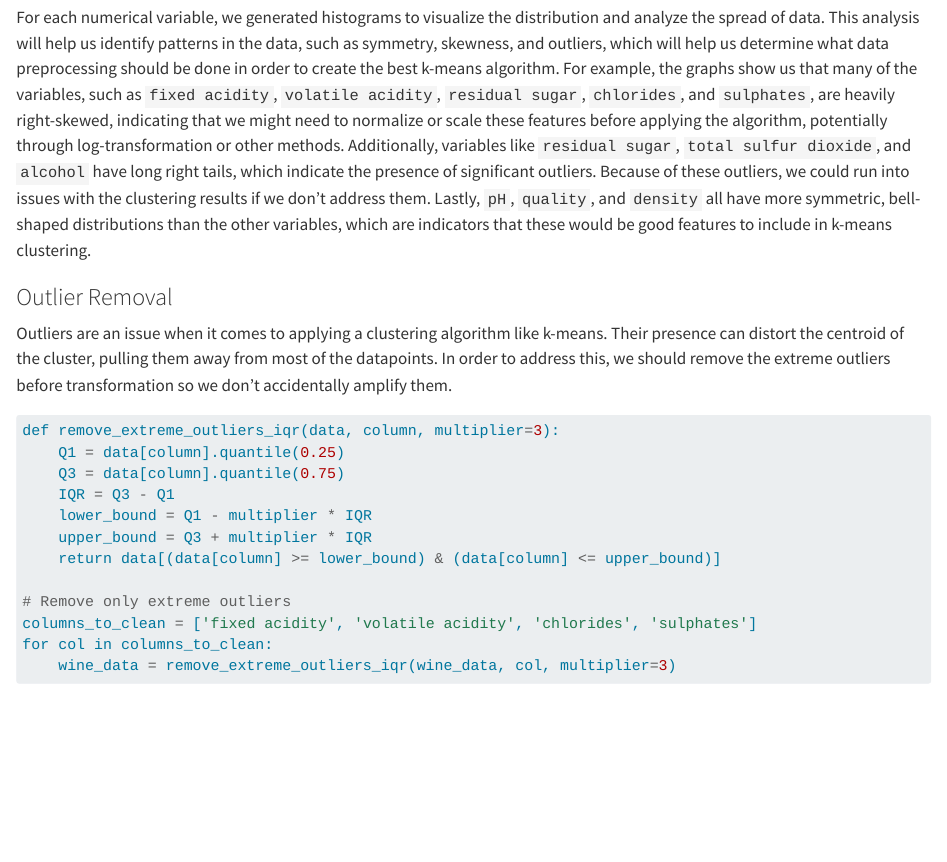
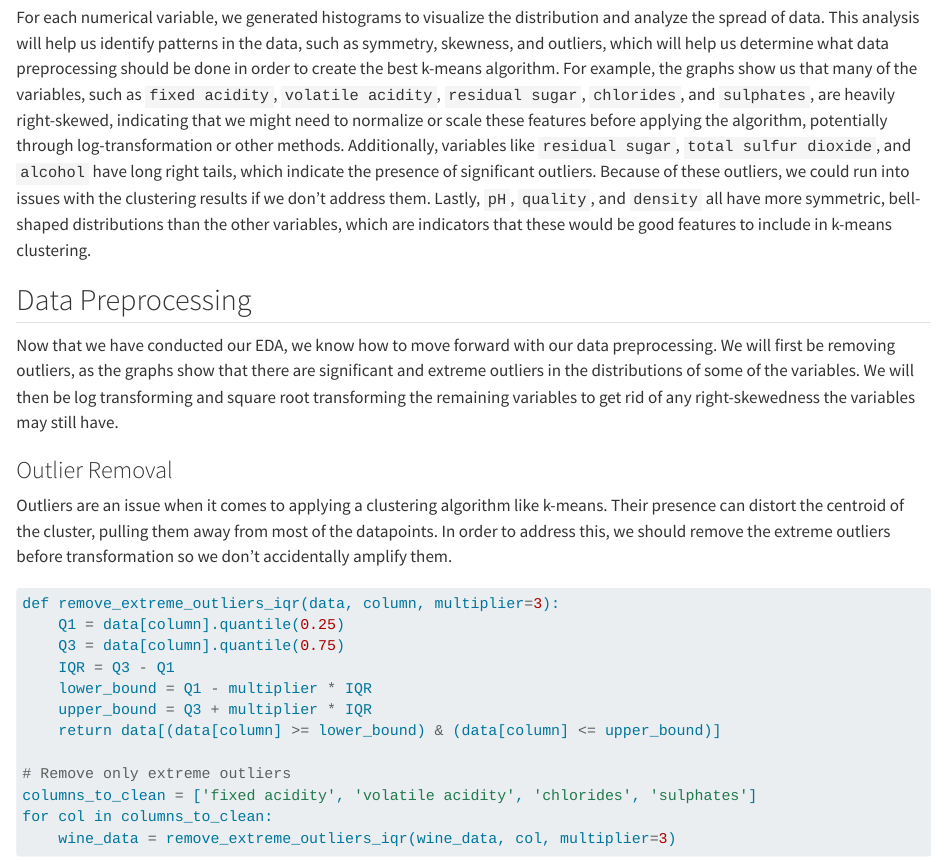
Before and after one commit to Capstone-24-25/vignette-kmeans-clustering, a Quarto document (vignette.qmd): the page in a window 1100 px wide, from 5220 px down. Rendered offline with R 4.5, knitr and Pandoc in place of Quarto, with nearby package versions; long lines of code are wrapped.

Commit message:
data preprocessing paragraph

```diff
--- a/vignette.qmd
+++ b/vignette.qmd
@@ -123,6 +123,9 @@ plt.show()
 
 For each numerical variable, we generated histograms to visualize the distribution and analyze the spread of data. This analysis will help us identify patterns in the data, such as symmetry, skewness, and outliers, which will help us determine what data preprocessing should be done in order to create the best k-means algorithm. For example, the graphs show us that many of the variables, such as `fixed acidity`, `volatile acidity`, `residual sugar`, `chlorides`, and `sulphates`, are heavily right-skewed, indicating that we might need to normalize or scale these features before applying the algorithm, potentially through log-transformation or other methods. Additionally, variables like `residual sugar`, `total sulfur dioxide`, and `alcohol` have long right tails, which indicate the presence of significant outliers. Because of these outliers, we could run into issues with the clustering results if we don't address them. Lastly, `pH`, `quality`, and `density` all have more symmetric, bell-shaped distributions than the other variables, which are indicators that these would be good features to include in k-means clustering.
 
+## Data Preprocessing
+Now that we have conducted our EDA, we know how to move forward with our data preprocessing. We will first be removing outliers, as the graphs show that there are significant and extreme outliers in the distributions of some of the variables. We will then be log transforming and square root transforming the remaining variables to get rid of any right-skewedness the variables may still have.
+
 ### Outlier Removal
 Outliers are an issue when it comes to applying a clustering algorithm like k-means. Their presence can distort the centroid of the cluster, pulling them away from most of the datapoints. In order to address this, we should remove the extreme outliers before transformation so we don't accidentally amplify them.
 
```
